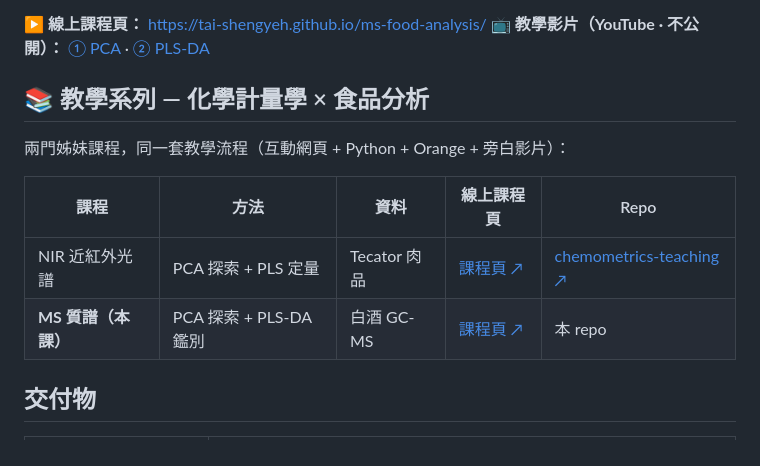
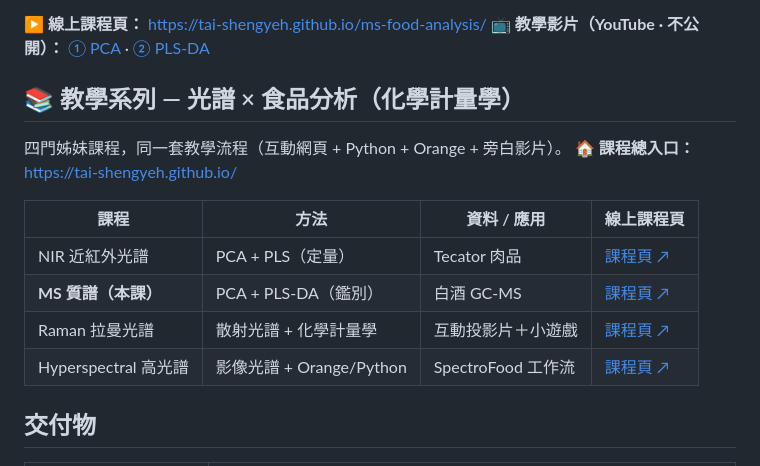
Before and after one commit to Tai-ShengYeh/ms-food-analysis, a Markdown page: README.md, the part around the change. Drawn GitHub-style.

Commit message:
docs: expand series to 4 spectroscopy courses + portal link
Co-Authored-By: Claude Opus 4.8 <noreply@anthropic.com>

```diff
--- a/README.md
+++ b/README.md
@@ -6,14 +6,17 @@
 **▶ 線上課程頁：** <https://tai-shengyeh.github.io/ms-food-analysis/>
 **📺 教學影片（YouTube · 不公開）：** [① PCA](https://youtu.be/oVrQgc1Enac) · [② PLS-DA](https://youtu.be/yLKKGEgP8Hw)
 
-## 📚 教學系列 — 化學計量學 × 食品分析
+## 📚 教學系列 — 光譜 × 食品分析（化學計量學）
 
-兩門姊妹課程，同一套教學流程（互動網頁 + Python + Orange + 旁白影片）：
+四門姊妹課程，同一套教學流程（互動網頁 + Python + Orange + 旁白影片）。
+**🏠 課程總入口：** <https://tai-shengyeh.github.io/>
 
-| 課程 | 方法 | 資料 | 線上課程頁 | Repo |
-|------|------|------|-----------|------|
-| NIR 近紅外光譜 | PCA 探索 + PLS 定量 | Tecator 肉品 | [課程頁 ↗](https://tai-shengyeh.github.io/chemometrics-teaching/) | [chemometrics-teaching ↗](https://github.com/Tai-ShengYeh/chemometrics-teaching) |
-| **MS 質譜（本課）** | PCA 探索 + PLS-DA 鑑別 | 白酒 GC-MS | [課程頁 ↗](https://tai-shengyeh.github.io/ms-food-analysis/) | 本 repo |
+| 課程 | 方法 | 資料 / 應用 | 線上課程頁 |
+|------|------|-----------|-----------|
+| NIR 近紅外光譜 | PCA + PLS（定量）| Tecator 肉品 | [課程頁 ↗](https://tai-shengyeh.github.io/chemometrics-teaching/) |
+| **MS 質譜（本課）** | PCA + PLS-DA（鑑別）| 白酒 GC-MS | [課程頁 ↗](https://tai-shengyeh.github.io/ms-food-analysis/) |
+| Raman 拉曼光譜 | 散射光譜 + 化學計量學 | 互動投影片＋小遊戲 | [課程頁 ↗](https://tai-shengyeh.github.io/raman-food-analysis/) |
+| Hyperspectral 高光譜 | 影像光譜 + Orange/Python | SpectroFood 工作流 | [課程頁 ↗](https://tai-shengyeh.github.io/hyperspectral-food-analysis/) |
 
 ## 交付物
 
```
